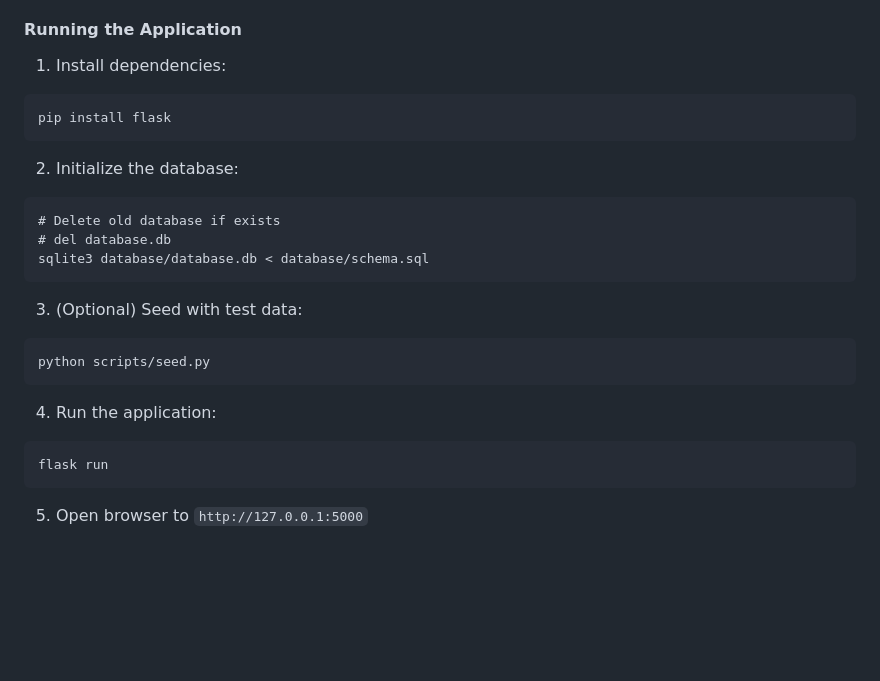
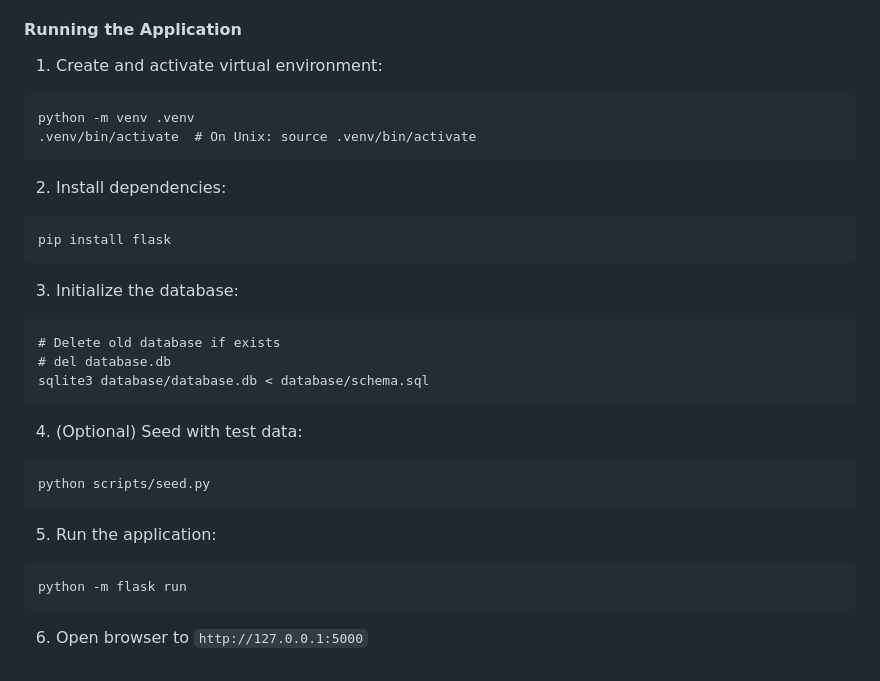
Before and after one commit to StefanBonney/text-generation-datasets-platform, a Markdown page: README.md, the part around the change. Drawn GitHub-style; blank space fills up the shorter version.

Commit message:
fix: readme instructions to include venv use

````diff
--- a/README.md
+++ b/README.md
@@ -121,25 +121,31 @@ Test the application, submission 3:
 
 #### Running the Application
 
-1. Install dependencies:
+1. Create and activate virtual environment:
+```
+python -m venv .venv
+.venv/bin/activate  # On Unix: source .venv/bin/activate
+```
+
+2. Install dependencies:
 ```
 pip install flask
 ```
 
-2. Initialize the database:
+3. Initialize the database:
 ```
 # Delete old database if exists
 # del database.db
 sqlite3 database/database.db < database/schema.sql
 ```
 
-3. (Optional) Seed with test data:
+4. (Optional) Seed with test data:
 ```
 python scripts/seed.py
 ```
 
-4. Run the application:
+5. Run the application:
 ```
-flask run
+python -m flask run
 ```
-5. Open browser to `http://127.0.0.1:5000`
+6. Open browser to `http://127.0.0.1:5000`
````
